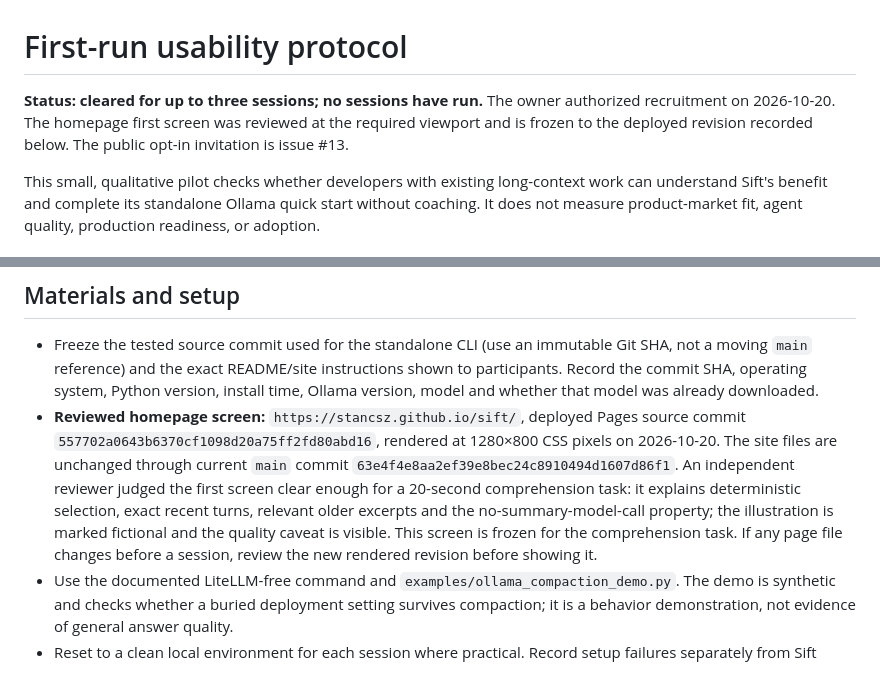
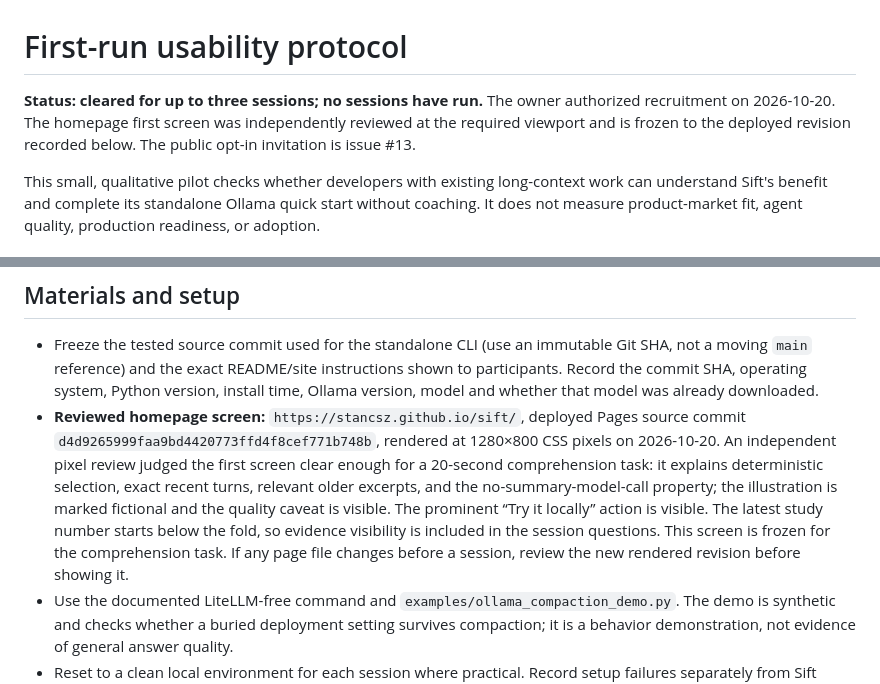
Before and after one commit to stancsz/Sift, a Markdown page: docs/evals/first-run-usability-protocol-2026-10-18.md, 2 parts joined by grey strips. GitHub-like rendering.

Commit message:
Pin usability review to live Pages revision

```diff
--- a/docs/evals/first-run-usability-protocol-2026-10-18.md
+++ b/docs/evals/first-run-usability-protocol-2026-10-18.md
@@ -1,6 +1,6 @@
 # First-run usability protocol
 
-**Status: cleared for up to three sessions; no sessions have run.** The owner authorized recruitment on 2026-10-20. The homepage first screen was reviewed at the required viewport and is frozen to the deployed revision recorded below. The public opt-in invitation is issue #13.
+**Status: cleared for up to three sessions; no sessions have run.** The owner authorized recruitment on 2026-10-20. The homepage first screen was independently reviewed at the required viewport and is frozen to the deployed revision recorded below. The public opt-in invitation is issue #13.
 
 This small, qualitative pilot checks whether developers with existing long-context work can understand Sift's benefit and complete its standalone Ollama quick start without coaching. It does not measure product-market fit, agent quality, production readiness, or adoption.
 
@@ -18,7 +18,7 @@ Where do first-time developers get stuck or misunderstand what Sift does, and wh
 ## Materials and setup
 
 - Freeze the tested source commit used for the standalone CLI (use an immutable Git SHA, not a moving `main` reference) and the exact README/site instructions shown to participants. Record the commit SHA, operating system, Python version, install time, Ollama version, model and whether that model was already downloaded.
-- **Reviewed homepage screen:** `https://stancsz.github.io/sift/`, deployed Pages source commit `557702a0643b6370cf1098d20a75ff2fd80abd16`, rendered at 1280×800 CSS pixels on 2026-10-20. The site files are unchanged through current `main` commit `63e4f4e8aa2ef39e8bec24c8910494d1607d86f1`. An independent reviewer judged the first screen clear enough for a 20-second comprehension task: it explains deterministic selection, exact recent turns, relevant older excerpts and the no-summary-model-call property; the illustration is marked fictional and the quality caveat is visible. This screen is frozen for the comprehension task. If any page file changes before a session, review the new rendered revision before showing it.
+- **Reviewed homepage screen:** `https://stancsz.github.io/sift/`, deployed Pages source commit `d4d9265999faa9bd4420773ffd4f8cef771b748b`, rendered at 1280×800 CSS pixels on 2026-10-20. An independent pixel review judged the first screen clear enough for a 20-second comprehension task: it explains deterministic selection, exact recent turns, relevant older excerpts, and the no-summary-model-call property; the illustration is marked fictional and the quality caveat is visible. The prominent “Try it locally” action is visible. The latest study number starts below the fold, so evidence visibility is included in the session questions. This screen is frozen for the comprehension task. If any page file changes before a session, review the new rendered revision before showing it.
 - Use the documented LiteLLM-free command and `examples/ollama_compaction_demo.py`. The demo is synthetic and checks whether a buried deployment setting survives compaction; it is a behavior demonstration, not evidence of general answer quality.
 - Reset to a clean local environment for each session where practical. Record setup failures separately from Sift behavior and do not silently help one participant through a blocker that others must solve alone.
 - Obtain consent to take notes. Do not audio/video record unless separately agreed.
```
